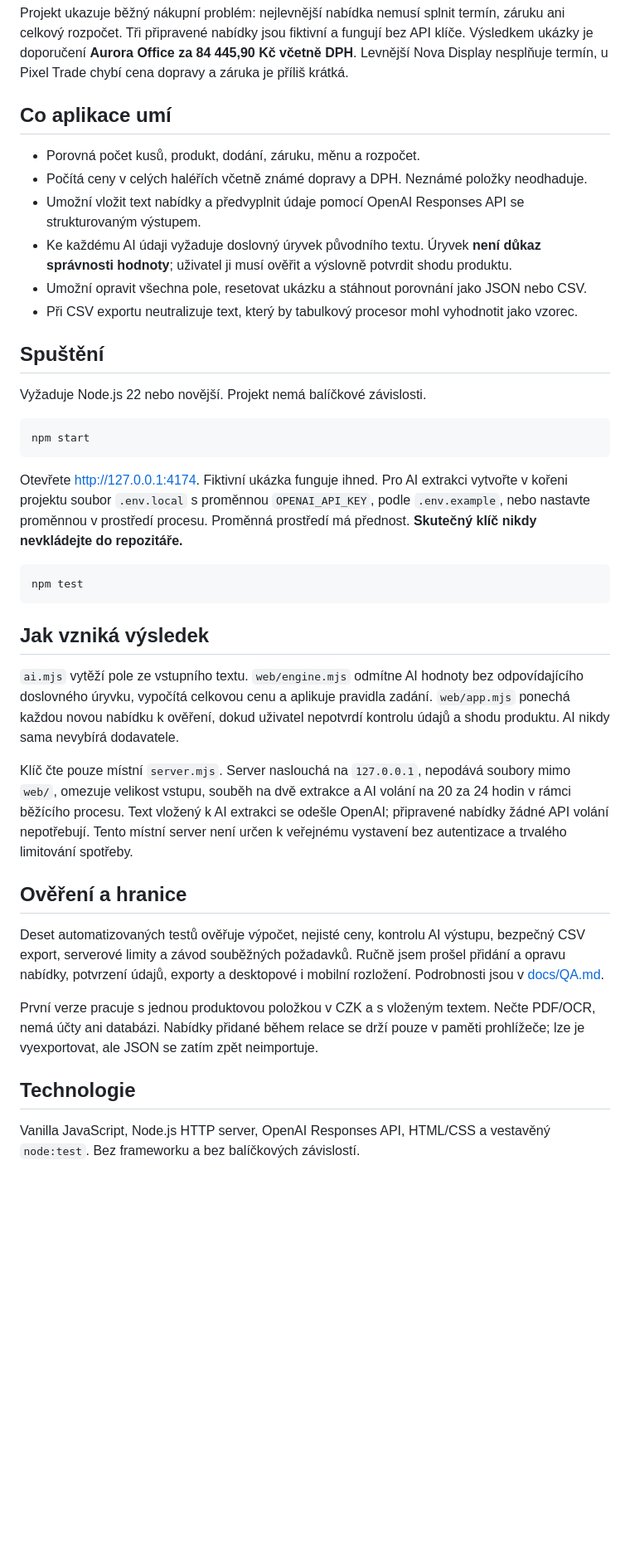
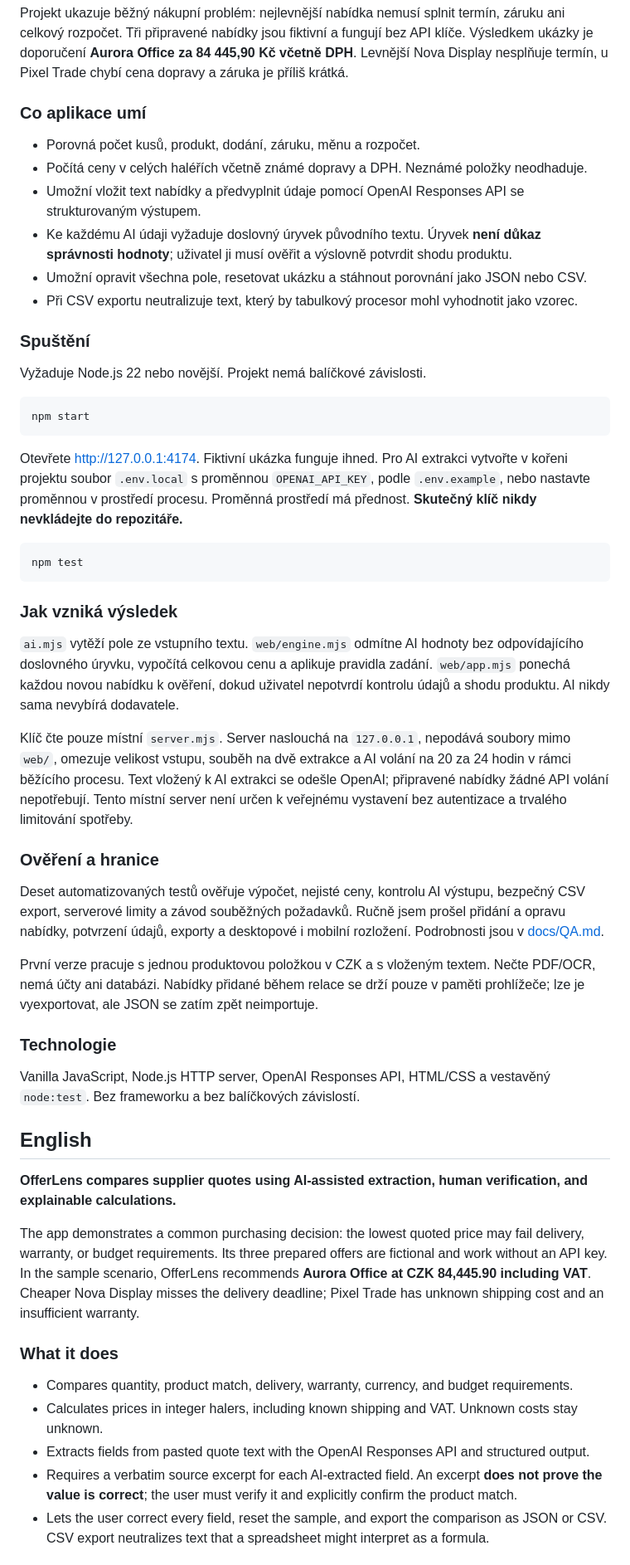
Before and after one commit to OmegaCatt/offerlens, a Markdown page: README.md, the part around one of its changes. Shown at 83% size. GitHub-like rendering; blank space fills up the shorter version.

Commit message:
docs: add English description after Czech README

````diff
--- a/README.md
+++ b/README.md
@@ -6,7 +10,7 @@
 
 Projekt ukazuje běžný nákupní problém: nejlevnější nabídka nemusí splnit termín, záruku ani celkový rozpočet. Tři připravené nabídky jsou fiktivní a fungují bez API klíče. Výsledkem ukázky je doporučení **Aurora Office za 84 445,90 Kč včetně DPH**. Levnější Nova Display nesplňuje termín, u Pixel Trade chybí cena dopravy a záruka je příliš krátká.
 
-## Co aplikace umí
+### Co aplikace umí
 
 - Porovná počet kusů, produkt, dodání, záruku, měnu a rozpočet.
 - Počítá ceny v celých haléřích včetně známé dopravy a DPH. Neznámé položky neodhaduje.
@@ -15,7 +19,7 @@ Projekt ukazuje běžný nákupní problém: nejlevnější nabídka nemusí spl
 - Umožní opravit všechna pole, resetovat ukázku a stáhnout porovnání jako JSON nebo CSV.
 - Při CSV exportu neutralizuje text, který by tabulkový procesor mohl vyhodnotit jako vzorec.
 
-## Spuštění
+### Spuštění
 
 Vyžaduje Node.js 22 nebo novější. Projekt nemá balíčkové závislosti.
 
@@ -29,18 +33,33 @@ Otevřete [http://127.0.0.1:4174](http://127.0.0.1:4174). Fiktivní ukázka fung
 npm test
 ```
 
-## Jak vzniká výsledek
+### Jak vzniká výsledek
 
 `ai.mjs` vytěží pole ze vstupního textu. `web/engine.mjs` odmítne AI hodnoty bez odpovídajícího doslovného úryvku, vypočítá celkovou cenu a aplikuje pravidla zadání. `web/app.mjs` ponechá každou novou nabídku k ověření, dokud uživatel nepotvrdí kontrolu údajů a shodu produktu. AI nikdy sama nevybírá dodavatele.
 
 Klíč čte pouze místní `server.mjs`. Server naslouchá na `127.0.0.1`, nepodává soubory mimo `web/`, omezuje velikost vstupu, souběh na dvě extrakce a AI volání na 20 za 24 hodin v rámci běžícího procesu. Text vložený k AI extrakci se odešle OpenAI; připravené nabídky žádné API volání nepotřebují. Tento místní server není určen k veřejnému vystavení bez autentizace a trvalého limitování spotřeby.
 
-## Ověření a hranice
+### Ověření a hranice
 
 Deset automatizovaných testů ověřuje výpočet, nejisté ceny, kontrolu AI výstupu, bezpečný CSV export, serverové limity a závod souběžných požadavků. Ručně jsem prošel přidání a opravu nabídky, potvrzení údajů, exporty a desktopové i mobilní rozložení. Podrobnosti jsou v [docs/QA.md](docs/QA.md).
 
 První verze pracuje s jednou produktovou položkou v CZK a s vloženým textem. Nečte PDF/OCR, nemá účty ani databázi. Nabídky přidané během relace se drží pouze v paměti prohlížeče; lze je vyexportovat, ale JSON se zatím zpět neimportuje.
 
-## Technologie
+### Technologie
 
 Vanilla JavaScript, Node.js HTTP server, OpenAI Responses API, HTML/CSS a vestavěný `node:test`. Bez frameworku a bez balíčkových závislostí.
+
+## English
+
+**OfferLens compares supplier quotes using AI-assisted extraction, human verification, and explainable calculations.**
+
+The app demonstrates a common purchasing decision: the lowest quoted price may fail delivery, warranty, or budget requirements. Its three prepared offers are fictional and work without an API key. In the sample scenario, OfferLens recommends **Aurora Office at CZK 84,445.90 including VAT**. Cheaper Nova Display misses the delivery deadline; Pixel Trade has unknown shipping cost and an insufficient warranty.
+
+### What it does
+
+- Compares quantity, product match, delivery, warranty, currency, and budget requirements.
+- Calculates prices in integer halers, including known shipping and VAT. Unknown costs stay unknown.
+- Extracts fields from pasted quote text with the OpenAI Responses API and structured output.
+- Requires a verbatim source excerpt for each AI-extracted field. An excerpt **does not prove the value is correct**; the user must verify it and explicitly confirm the product match.
+- Lets the user correct every field, reset the sample, and export the comparison as JSON or CSV. CSV export neutralizes text that a spreadsheet might interpret as a formula.
+
````
Also changed, not shown: other parts of README.md (+33 -0 lines).
